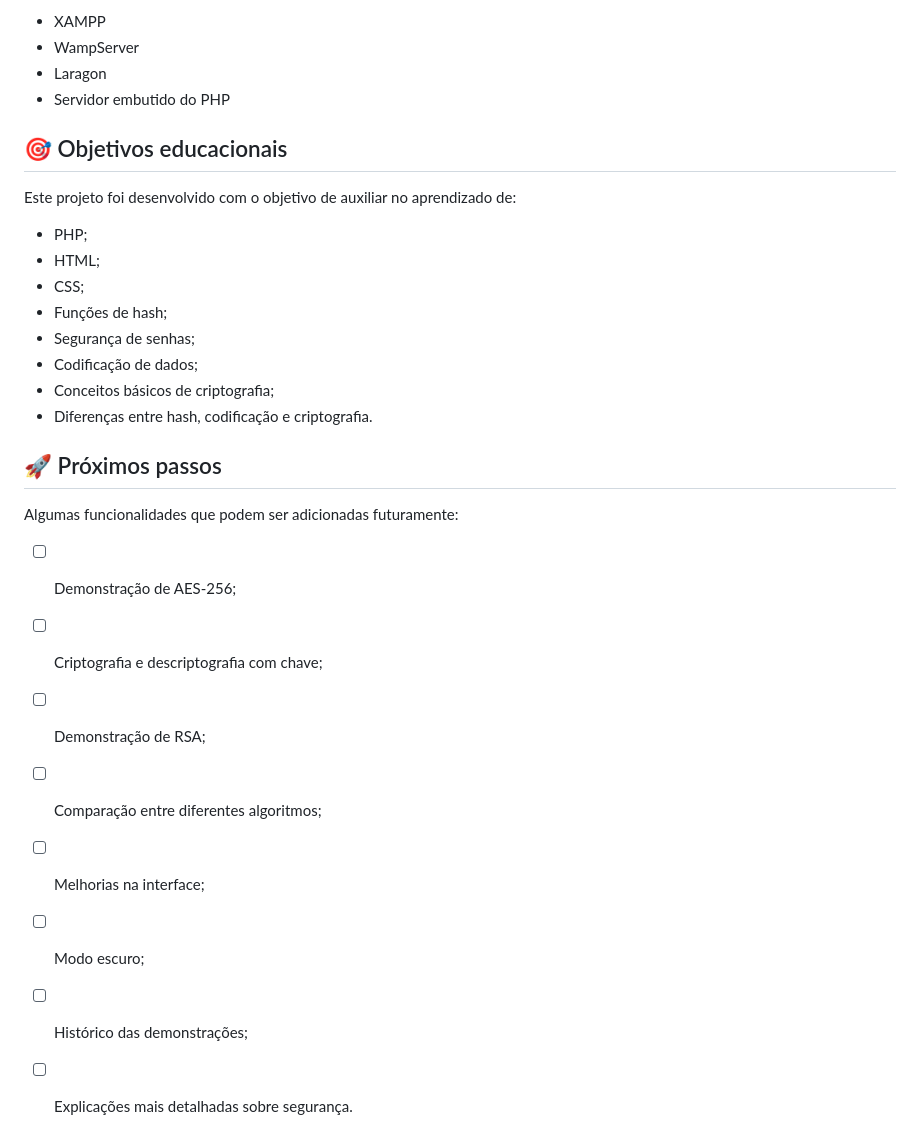
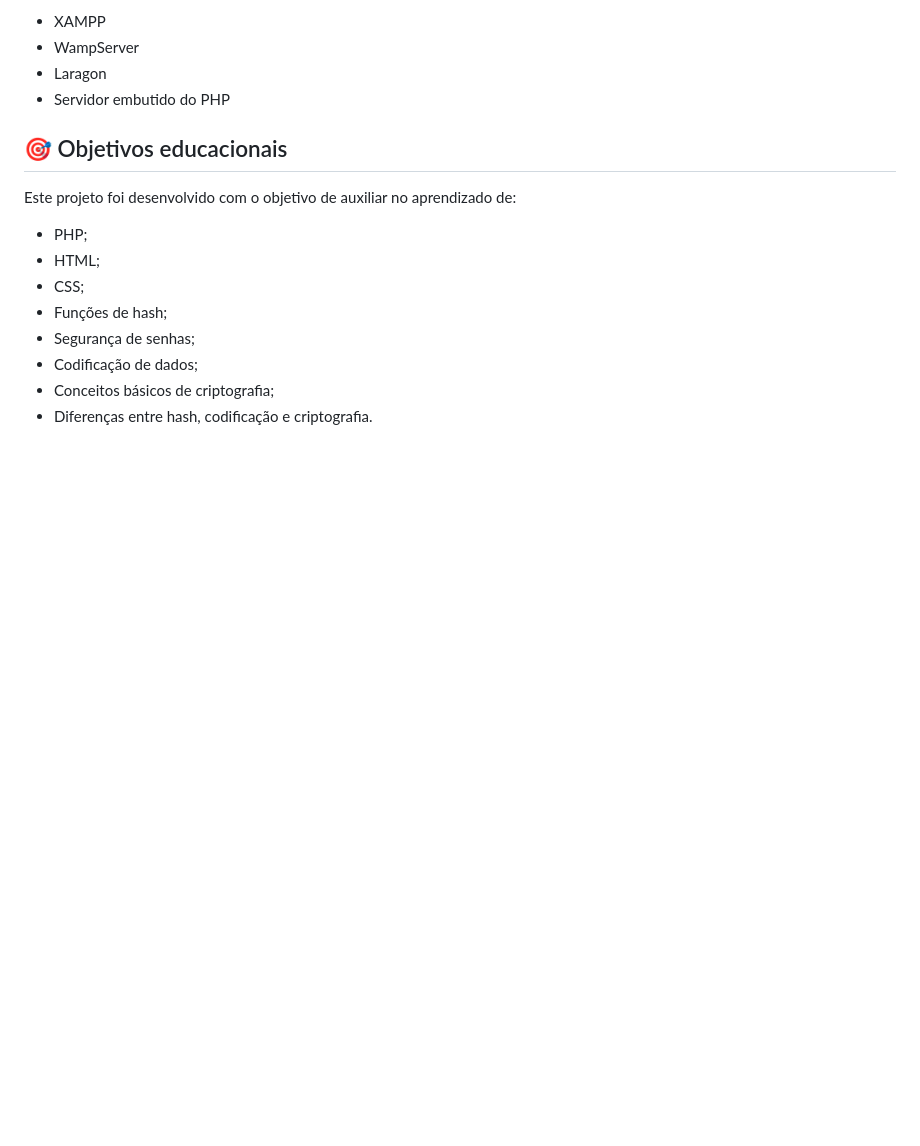
Before and after one commit to epsthilucasisland-netizen/Portifolio-SWEB, a Markdown page: criptografia.php/README.md, the part around one of its changes. Rendered like a GitHub page; blank space fills up the shorter version.

```diff
--- a/criptografia.php/README.md
+++ b/criptografia.php/README.md
@@ -250,16 +218,3 @@ Este projeto foi desenvolvido com o objetivo de auxiliar no aprendizado de:
 * Codificação de dados;
 * Conceitos básicos de criptografia;
 * Diferenças entre hash, codificação e criptografia.
-
-## 🚀 Próximos passos
-
-Algumas funcionalidades que podem ser adicionadas futuramente:
-
-* [ ] Demonstração de AES-256;
-* [ ] Criptografia e descriptografia com chave;
-* [ ] Demonstração de RSA;
-* [ ] Comparação entre diferentes algoritmos;
-* [ ] Melhorias na interface;
-* [ ] Modo escuro;
-* [ ] Histórico das demonstrações;
-* [ ] Explicações mais detalhadas sobre segurança.
```
Also changed, not shown: other parts of criptografia.php/README.md (+0 -32 lines).
